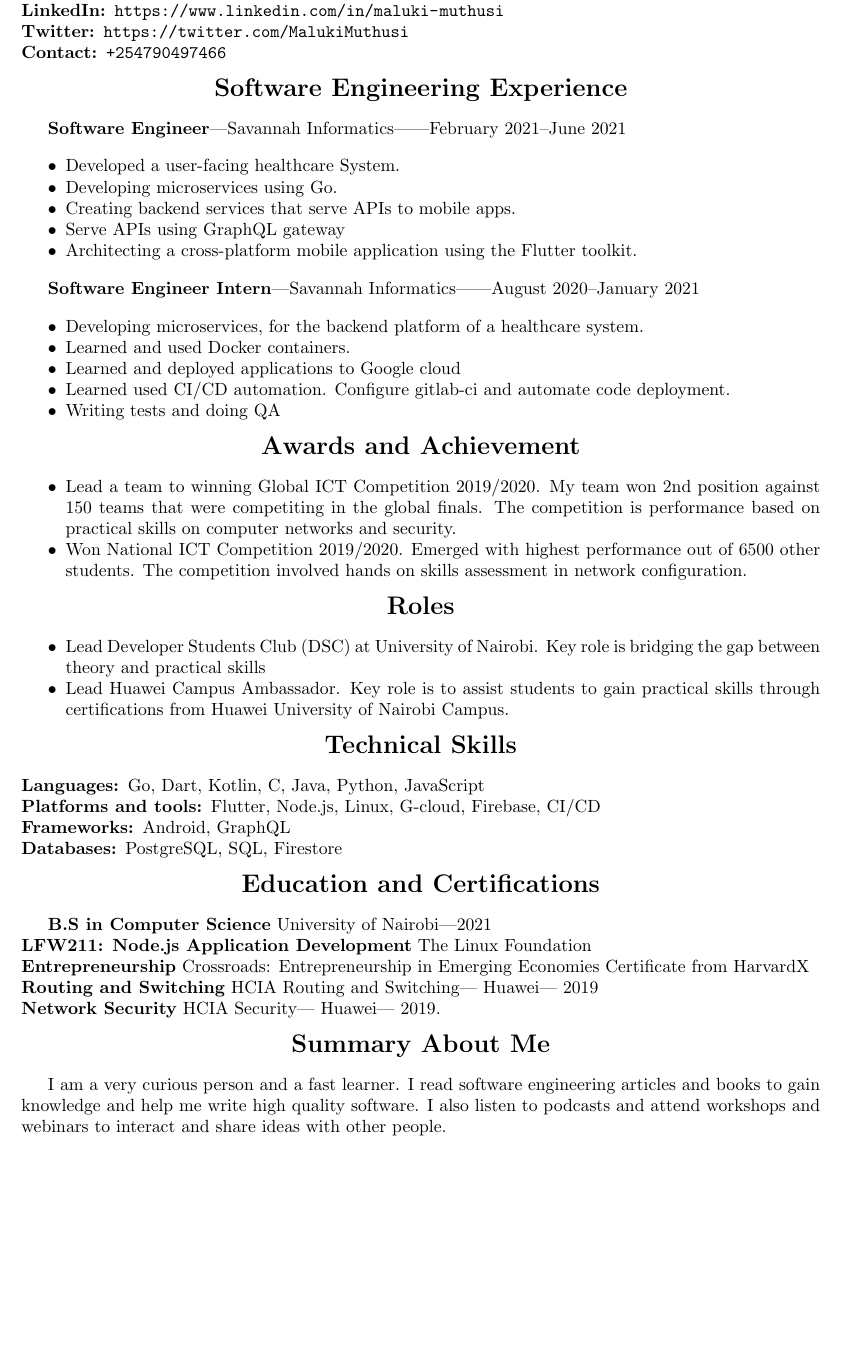
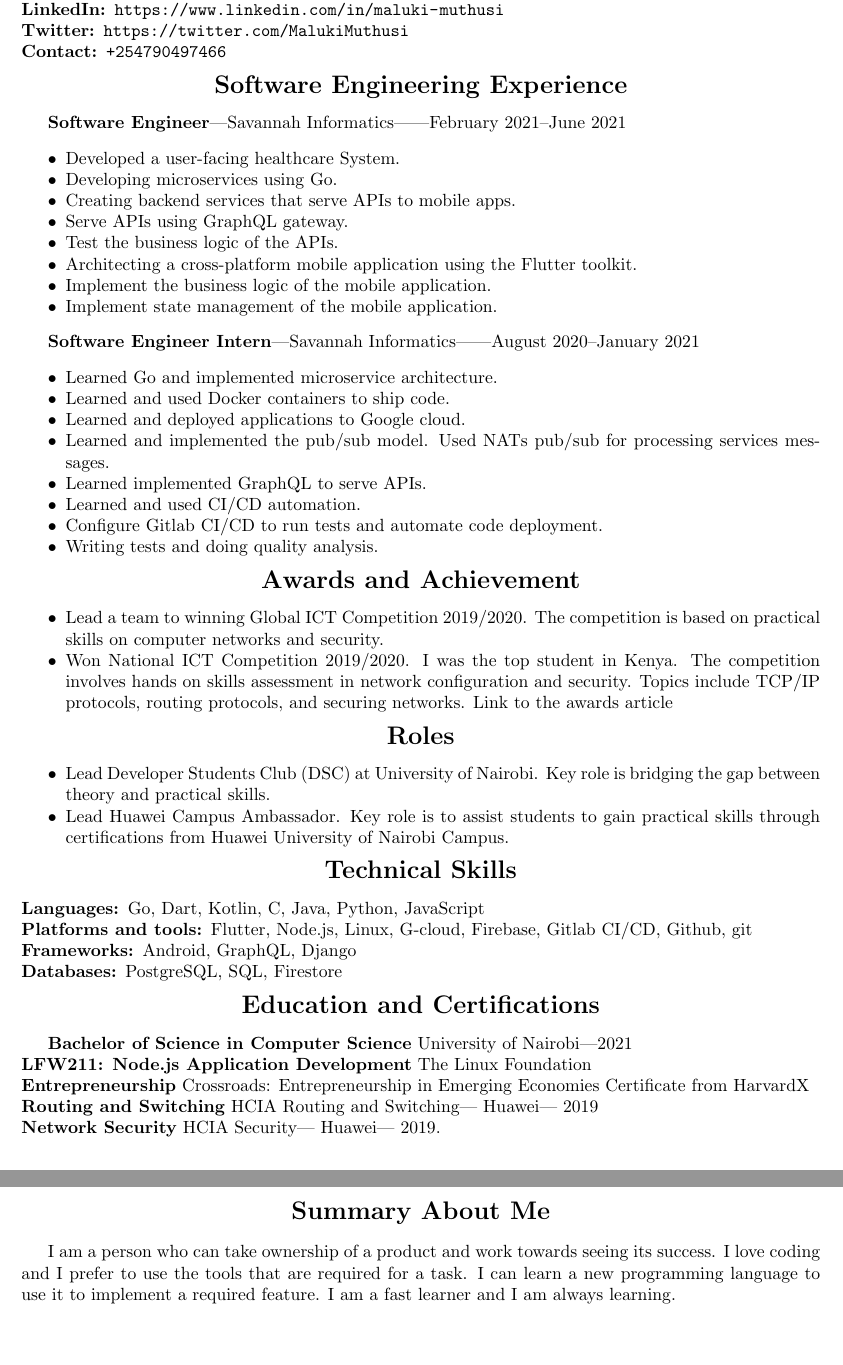
Before and after one commit to MalukiMuthusi/CV, a LaTeX document (Maluki_Muthusi.tex): part of the page before the commit and two parts of pages 1 and 2 of 2 after it, the two joined at a grey line, cut so that both start at the same text, the shorter picture padded with empty space. Compiled offline with pdfLaTeX.

Commit message:
Polish CV
Re-write about me
Add missing items about my experience

```diff
--- a/Maluki_Muthusi.tex
+++ b/Maluki_Muthusi.tex
@@ -48,8 +48,11 @@
     \item Developed a user-facing healthcare System.
     \item Developing microservices using Go.
     \item Creating backend services that serve APIs to mobile apps.
-    \item Serve APIs using GraphQL gateway
+    \item Serve APIs using GraphQL gateway.
+    \item Test the business logic of the APIs.
     \item Architecting a cross-platform mobile application using the Flutter toolkit.
+    \item Implement the business logic of the mobile application.
+    \item Implement state management of the mobile application.
 
 \end{itemize}
 
@@ -58,11 +61,14 @@
 \textbf{Software Engineer Intern}|Savannah Informatics||August 2020--January 2021
 
 \begin{itemize}[noitemsep]
-    \item  Developing microservices, for the backend platform of a healthcare system.
-    \item Learned and used Docker containers.
-    \item Learned and deployed applications to Google cloud
-    \item Learned used CI/CD automation. Configure gitlab-ci and automate code deployment.
-    \item Writing tests and doing QA
+    \item Learned Go and implemented microservice architecture.
+    \item Learned and used Docker containers to ship code.
+    \item Learned and deployed applications to Google cloud.
+    \item Learned and implemented the pub/sub model. Used NATs pub/sub for processing services messages.
+    \item Learned implemented GraphQL to serve APIs.
+    \item Learned and used CI/CD automation.
+    \item Configure Gitlab CI/CD to run tests and automate code deployment.
+    \item Writing tests and doing quality analysis.
 \end{itemize}
 
 % awards and achievements
@@ -71,8 +77,8 @@
 \end{center}
 
 \begin{itemize}[noitemsep]
-    \item Lead a team to winning Global ICT Competition 2019/2020. My team won 2nd position against 150 teams that were competiting in the global finals. The competition is performance based on practical skills on computer networks and security.
-    \item Won National ICT Competition 2019/2020. Emerged with highest performance out of 6500 other students. The competition involved hands on skills assessment in network configuration.
+    \item Lead a team to winning Global ICT Competition 2019/2020. The competition is based on practical skills on computer networks and security.
+    \item Won National ICT Competition 2019/2020. I was the top student in Kenya. The competition involves hands on skills assessment in network configuration and security. Topics include TCP/IP protocols, routing protocols, and securing networks. \href{https://www.uonbi.ac.ke/news/uon-student-wins-huawei-network-cloud-track-award}{Link to the awards article}
 \end{itemize}
 
 % roles
@@ -81,7 +87,7 @@
 \end{center}
 
 \begin{itemize}[noitemsep]
-    \item Lead Developer Students Club (DSC) at University of Nairobi. Key role is bridging the gap between theory and practical skills
+    \item Lead Developer Students Club (DSC) at University of Nairobi. Key role is bridging the gap between theory and practical skills.
     \item Lead Huawei Campus Ambassador. Key role is to assist students to gain practical skills through certifications from Huawei University of Nairobi Campus.
 \end{itemize}
 
@@ -92,8 +98,8 @@
 
 \begin{description}[noitemsep]
     \item[Languages:] Go, Dart, Kotlin, C, Java, Python, JavaScript
-    \item[Platforms and tools:] Flutter, Node.js, Linux, G-cloud, Firebase, CI/CD
-    \item[Frameworks:] Android, GraphQL
+    \item[Platforms and tools:] Flutter, Node.js, Linux, G-cloud, Firebase, Gitlab CI/CD, Github, git
+    \item[Frameworks:] Android, GraphQL, Django
     \item[Databases:] PostgreSQL, SQL, Firestore
 \end{description}
 
@@ -102,18 +108,18 @@
     {\Large \textbf{Education and Certifications}}
 \end{center}
 
-\textbf{B.S in Computer Science} University of Nairobi|2021 \\
-\textbf{LFW211: Node.js Application Development} The Linux Foundation \\
+\textbf{Bachelor of Science in Computer Science} University of Nairobi|2021 \\
+\textbf{LFW211: Node.js Application Development} \href{https://www.credly.com/badges/68a3a563-1ec2-437b-9d66-2ce3dee5c8aa?source=linked_in_profile}{The Linux Foundation} \\
 \textbf{Entrepreneurship} Crossroads: Entrepreneurship in Emerging Economies Certificate from HarvardX \\
 \textbf{Routing and Switching} HCIA Routing and Switching| Huawei| 2019 \\
 \textbf{Network Security} HCIA Security| Huawei| 2019. \par
 
 % projects
 \begin{center}
-    {\Large \textbf{Summary About Me} }
+    {\Large \textbf{Summary About Me}}
 \end{center}
 
-I am a very curious person and a fast learner. I read software engineering articles and books to gain knowledge and help me write high quality software. I also listen to podcasts and attend workshops and webinars to interact and share ideas with other people.
+I am a person who can take ownership of a product and work towards seeing its success. I love coding and I prefer to use the tools that are required for a task. I can learn a new programming language to use it to implement a required feature. I am a fast learner and I am always learning.
 
 %%% end document
 \end{document}
```
